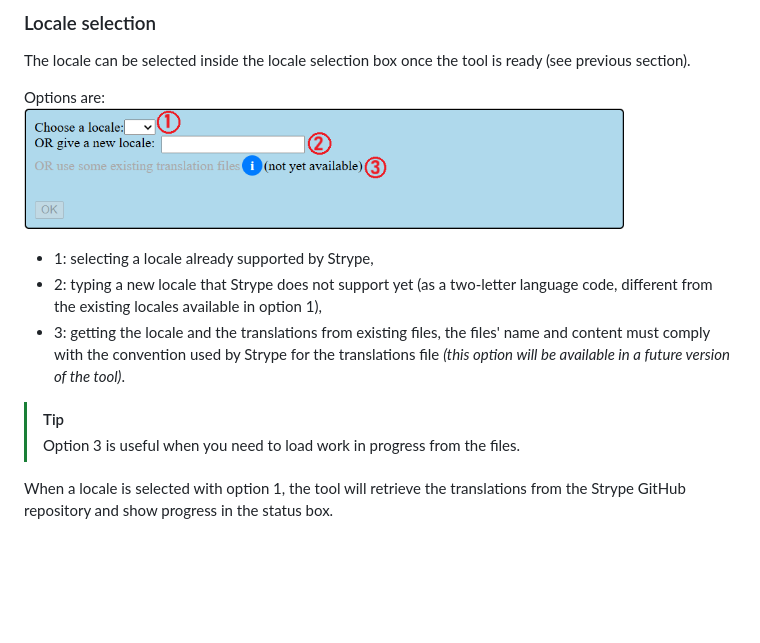
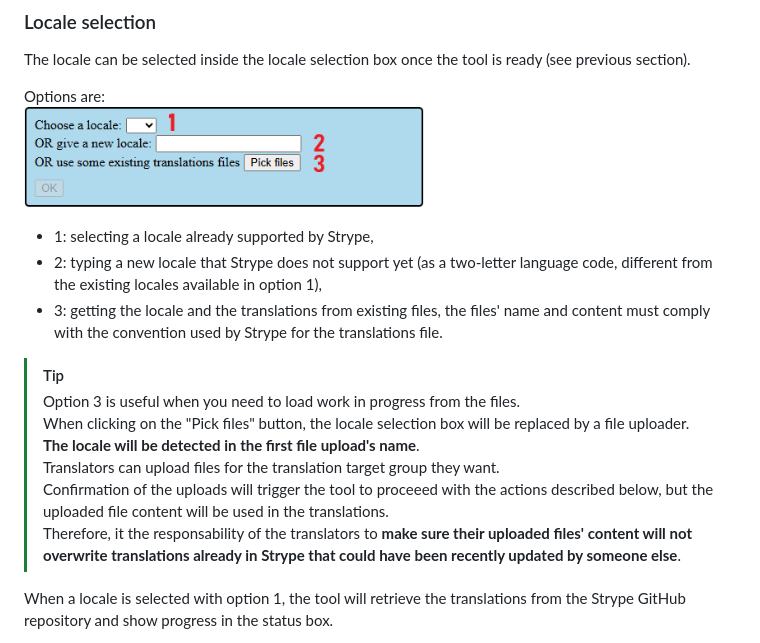
Before and after one commit to k-pet-group/strype-localisation-tool, a Markdown page: README.md, the part around the change. Drawn GitHub-style; pictures changed too: doc-images/locale-selection.png; blank space fills up the shorter version.

Commit message:
Documentation update

```diff
--- a/README.md
+++ b/README.md
@@ -40,13 +40,18 @@ Progress is shown in the status information box. Translators can continue toward
 The locale can be selected inside the locale selection box once the tool is ready (see previous section).
 
 Options are:\
-<img src="./doc-images/locale-selection.png" width="600" >
+<img src="./doc-images/locale-selection.png" width="400" >
 - 1: selecting a locale already supported by Strype,
 - 2: typing a new locale that Strype does not support yet (as a two-letter language code, different from the existing locales available in option 1),
-- 3: getting the locale and the translations from existing files, the files' name and content must comply with the convention used by Strype for the translations file _(this option will be available in a future version of the tool)_.
+- 3: getting the locale and the translations from existing files, the files' name and content must comply with the convention used by Strype for the translations file.
 
 >[!TIP]
->Option 3 is useful when you need to load work in progress from the files.
+>Option 3 is useful when you need to load work in progress from the files.\
+When clicking on the "Pick files" button, the locale selection box will be replaced by a file uploader. \
+__The locale will be detected in the first file upload's name__. \
+Translators can upload files for the translation target group they want. \
+Confirmation of the uploads will trigger the tool to proceeed with the actions described below, but the uploaded file content will be used in the translations. \
+Therefore, it the responsability of the translators to __make sure their uploaded files' content will not overwrite translations already in Strype that could have been recently updated by someone else__.
 
 When a locale is selected with option 1, the tool will retrieve the translations from the Strype GitHub repository and show progress in the status box.
 
```
